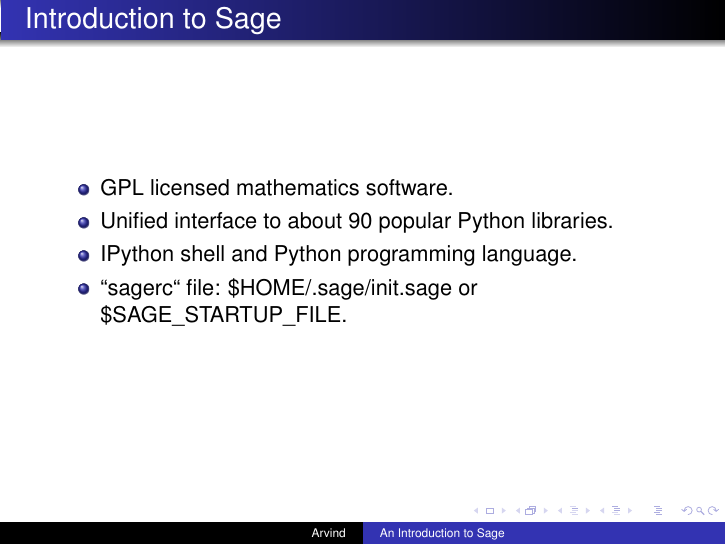
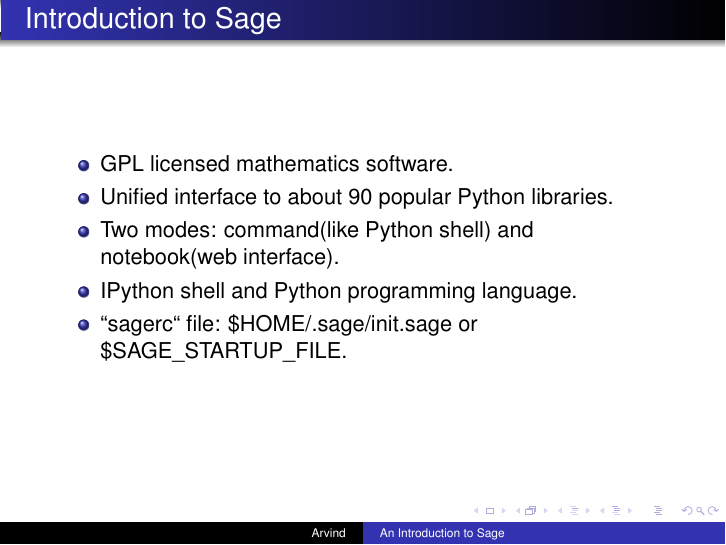
Before and after one commit to dnivra/introduction-to-sage-fosdem-2014, LaTeX slides (src/sage.tex): page 4 of 4. Compiled offline with pdfLaTeX.

Commit message:
Added sage modes

```diff
--- a/src/sage.tex
+++ b/src/sage.tex
@@ -55,6 +55,7 @@
   \begin{itemize}
    \item GPL licensed mathematics software.
    \item Unified interface to about 90 popular Python libraries.
+   \item Two modes: command(like Python shell) and notebook(web interface).
    \item IPython shell and Python programming language.
    \item ``sagerc`` file: \$HOME/.sage/init.sage or \$SAGE\_STARTUP\_FILE.
   \end{itemize}
```
